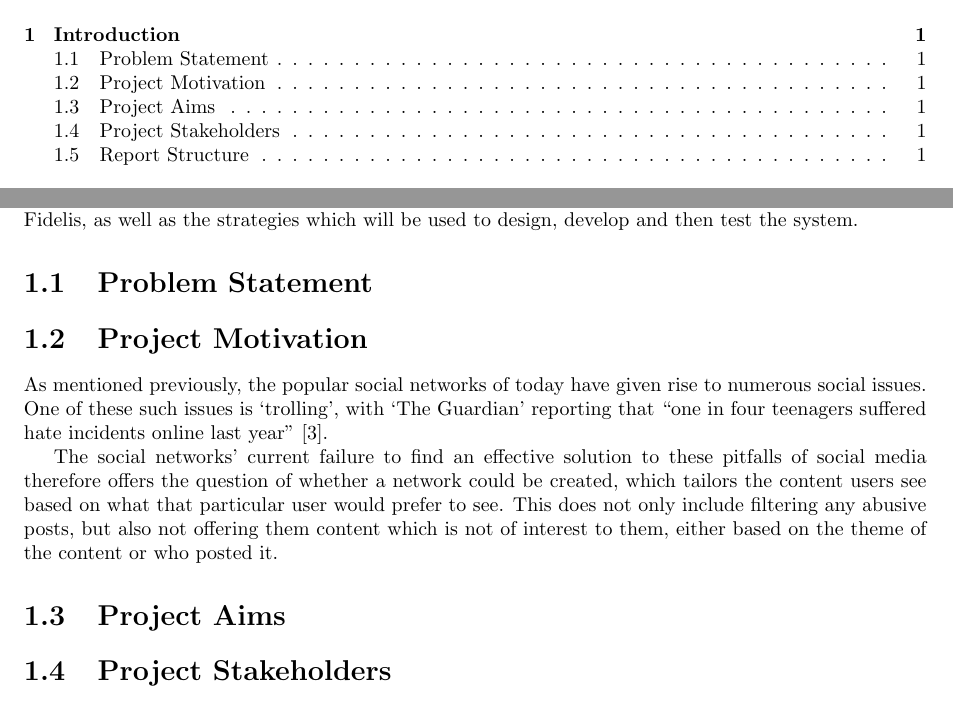
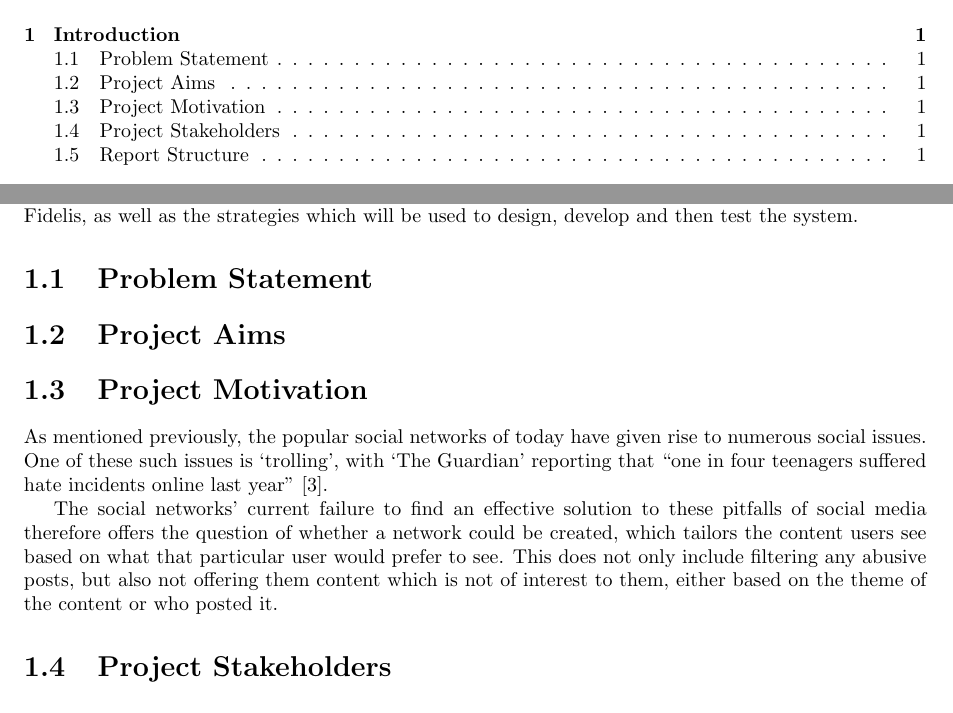
Before and after one commit to NTanzeel/Fidelis-Report, a LaTeX thesis (Report.tex, which reads Chapters/1.Introduction/Introduction.tex): two parts of pages 9 and 14 of 32, joined at a grey line, cut so that both start at the same text. Compiled offline with pdfLaTeX.

Commit message:
Swapped Project Aims and Project Motivation sections.

```diff
--- a/Chapters/1.Introduction/Introduction.tex
+++ b/Chapters/1.Introduction/Introduction.tex
@@ -5,12 +5,12 @@ Social media has been a rapidly growing industry in the 21st century, with the s
 
 \section{Problem Statement}
 
+\section{Project Aims}
+
 \section{Project Motivation}
 As mentioned previously, the popular social networks of today have given rise to numerous social issues. One of these such issues is `trolling', with `The Guardian' reporting that ``one in four teenagers suffered hate incidents online last year'' \cite{Gani:Trolling}.
 
 The social networks' current failure to find an effective solution to these pitfalls of social media therefore offers the question of whether a network could be created, which tailors the content users see based on what that particular user would prefer to see. This does not only include filtering any abusive posts, but also not offering them content which is not of interest to them, either based on the theme of the content or who posted it.
-
-\section{Project Aims}
 
 \section{Project Stakeholders}
 
```
Also changed, not shown: Report.pdf.
